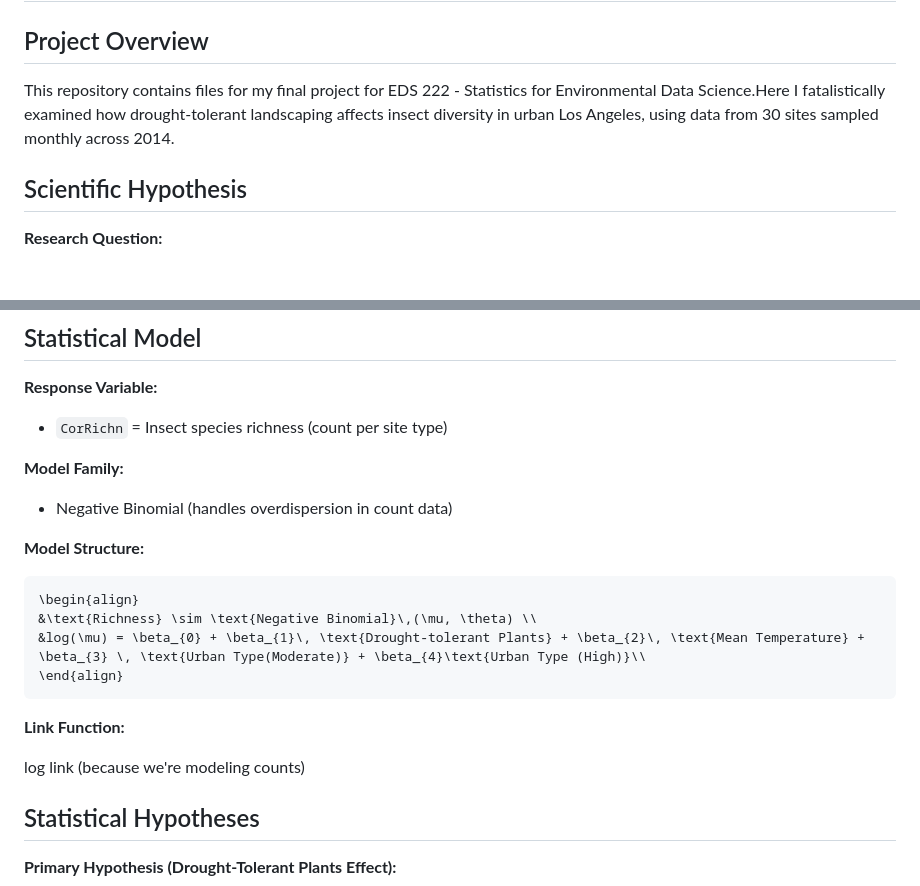
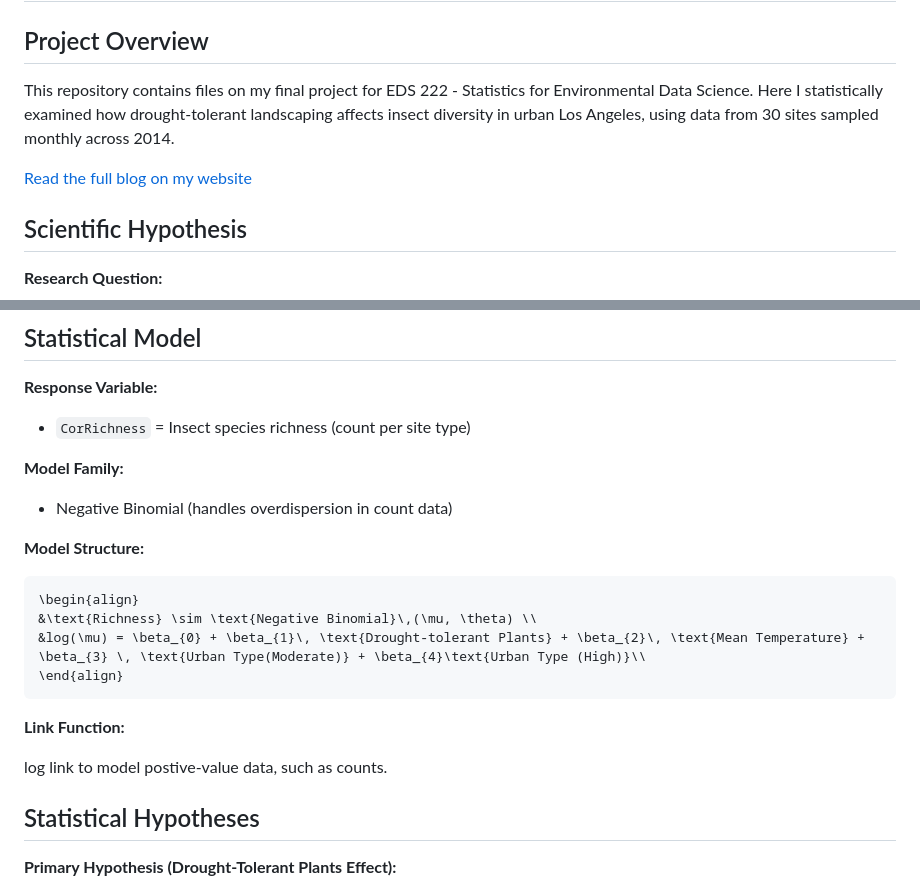
Before and after one commit to IIDonaji/EDS-222-Final-Project, a Markdown page: README.md, 2 parts joined by grey strips. Drawn GitHub-style; blank space fills up the shorter version.

````diff
--- a/README.md
+++ b/README.md
@@ -2,7 +2,9 @@
 
 ## Project Overview
 
-This repository contains files for my final project for EDS 222 - Statistics for Environmental Data Science.Here I fatalistically examined how drought-tolerant landscaping affects insect diversity in urban Los Angeles, using data from 30 sites sampled monthly across 2014.
+This repository contains files on my final project for EDS 222 - Statistics for Environmental Data Science. Here I statistically examined how drought-tolerant landscaping affects insect diversity in urban Los Angeles, using data from 30 sites sampled monthly across 2014.
+
+[Read the full blog on my website](https://iidonaji.github.io/posts/2025-12-12-EDS222_Blog/Insect_Diversity.html)
 
 ## Scientific Hypothesis
 
@@ -23,7 +25,7 @@ Drought-tolerant plants are better adapted to Los Angeles's naturally arid clima
 
 **Response Variable:**
 
--   `CorRichn` = Insect species richness (count per site type)
+-   `CorRichness` = Insect species richness (count per site type)
 
 **Model Family:**
 
@@ -39,7 +41,7 @@ Drought-tolerant plants are better adapted to Los Angeles's naturally arid clima
 ```
 **Link Function:**
 
-log link (because we're modeling counts)
+log link to model postive-value data, such as counts.
 
 ## Statistical Hypotheses
 
````
Also changed, not shown: other parts of README.md (+2 -1 lines).
